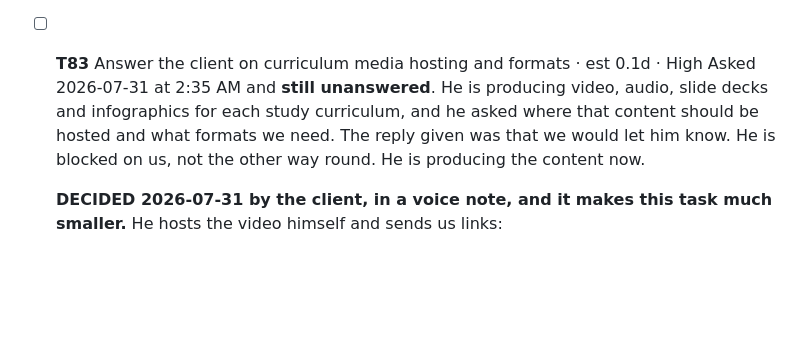
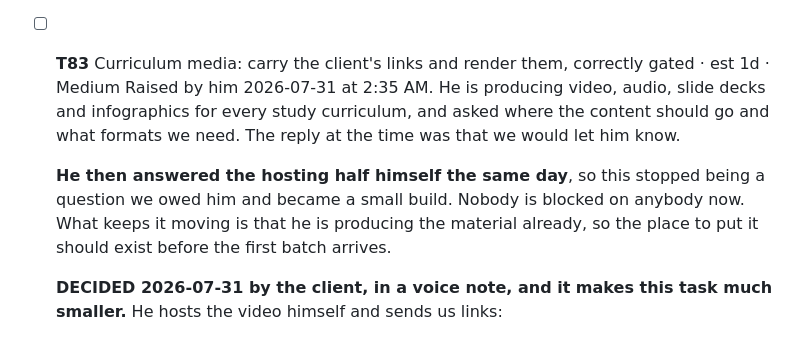
Before and after one commit to SIPS-HEALTHCARE/sbd-live-draft, a Markdown page: TASKS.md, the part around the change. Rendered like a GitHub page; blank space fills up the shorter version.

Commit message:
Bring the T83 heading and opening in line with its own decision
The entry recorded the client's hosting decision at the bottom while the title and the
first lines still called it an unanswered question we owed him and still carried the
0.1 day estimate for sending a reply. The top of the entry contradicted the bottom.

Retitled to what the work actually is now: carry his links and render them, correctly
gated. Estimate moved from 0.1 day to 1 day, since it is a build rather than a message,
and priority from High to Medium, since nobody is blocked. What keeps it moving is that
he is producing the material already, so the place to put it should exist before the
first batch lands.

```diff
--- a/TASKS.md
+++ b/TASKS.md
@@ -1571,11 +1571,15 @@ vocabulary these tasks are written in, including the SBD and SPD distinction tha
   *Done when:* Each command has a stated required role, the tiers are mapped onto the extraction
   plan's phases, and tier 1 works end to end.
 
-- [ ] **T83** Answer the client on curriculum media hosting and formats · est 0.1d · High
-  Asked 2026-07-31 at 2:35 AM and **still unanswered**. He is producing video, audio, slide decks
-  and infographics for each study curriculum, and he asked where that content should be hosted and
-  what formats we need. The reply given was that we would let him know.
-  He is blocked on us, not the other way round. He is producing the content now.
+- [ ] **T83** Curriculum media: carry the client's links and render them, correctly gated · est 1d · Medium
+  Raised by him 2026-07-31 at 2:35 AM. He is producing video, audio, slide decks and infographics
+  for every study curriculum, and asked where the content should go and what formats we need. The
+  reply at the time was that we would let him know.
+
+  **He then answered the hosting half himself the same day**, so this stopped being a question we
+  owed him and became a small build. Nobody is blocked on anybody now. What keeps it moving is
+  that he is producing the material already, so the place to put it should exist before the first
+  batch arrives.
 
   **DECIDED 2026-07-31 by the client, in a voice note, and it makes this task much smaller.**
   He hosts the video himself and sends us links:
```
